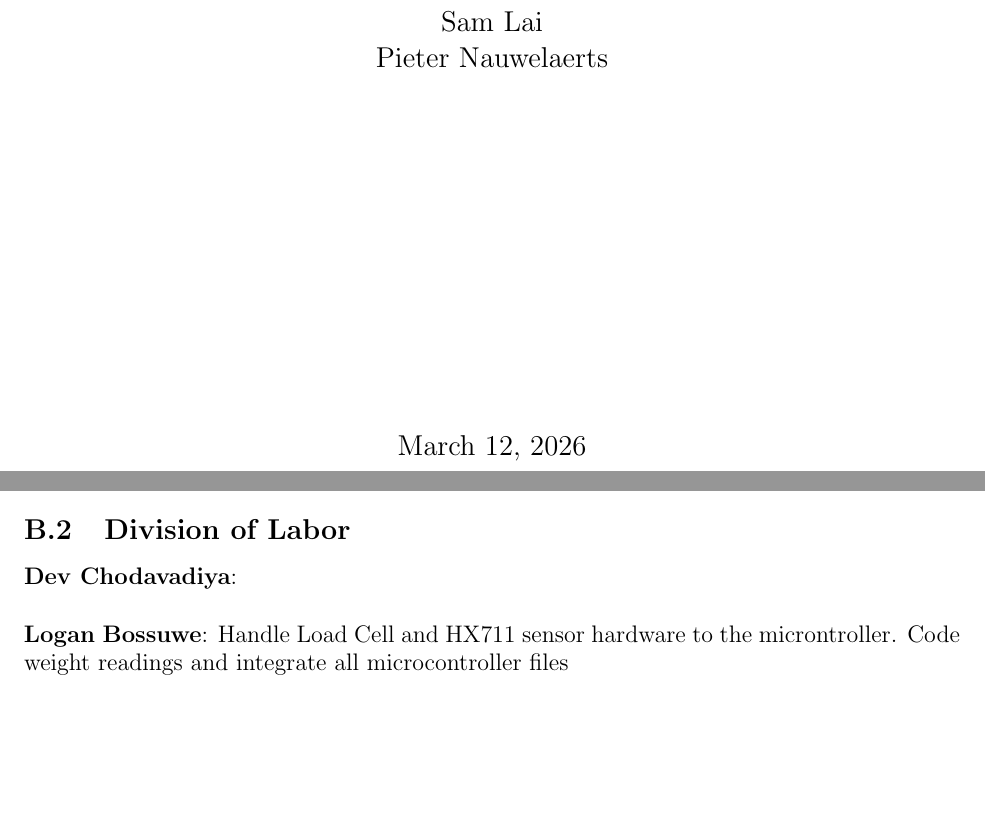
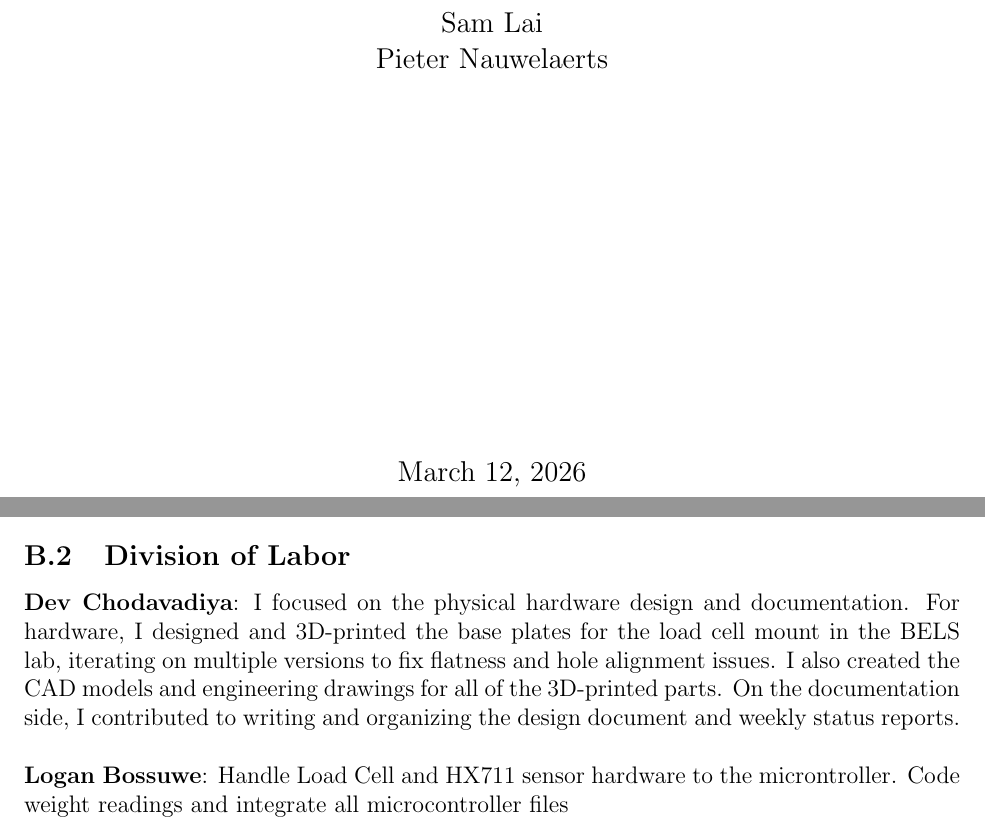
Before and after one commit to ShriyanGote/cse123a-project, a LaTeX document (Documentation/Design.tex, which reads Documentation/sections/appendix2/division_of_labor.tex): two parts of pages 1 and 24 of 26, joined at a grey line, cut so that both start at the same text, the shorter picture padded with empty space. The pictures show the PDF file Documentation/Design.pdf that the author committed with the source.

Commit message:
Adding my individual contribituions

```diff
--- a/Documentation/Design.tex
+++ b/Documentation/Design.tex
@@ -76,7 +76,7 @@
 
 \section{Design}
 \input{sections/design/design_objective.tex}
-\input{sections/design/aesthetic_prototype.tex}      %TODO
+\input{sections/design/aesthetic_prototype.tex}
 \input{sections/design/design_for_manufacture.tex}
 \input{sections/design/block_diagrams.tex}
 
--- a/Documentation/sections/appendix2/division_of_labor.tex
+++ b/Documentation/sections/appendix2/division_of_labor.tex
@@ -1,7 +1,7 @@
 \subsection{Division of Labor}
 
 \noindent\textbf{Dev Chodavadiya}:
-\\
+I focused on the physical hardware design and documentation. For hardware, I designed and 3D-printed the base plates for the load cell mount in the BELS lab, iterating on multiple versions to fix flatness and hole alignment issues. I also created the CAD models and engineering drawings for all of the 3D-printed parts. On the documentation side, I contributed to writing and organizing the design document and weekly status reports.\\
 
 \noindent\textbf{Logan Bossuwe}:
 Handle Load Cell and HX711 sensor hardware to the microntroller. Code weight readings and integrate all microcontroller files\\
```
Also changed, not shown: Documentation/Design.pdf.
